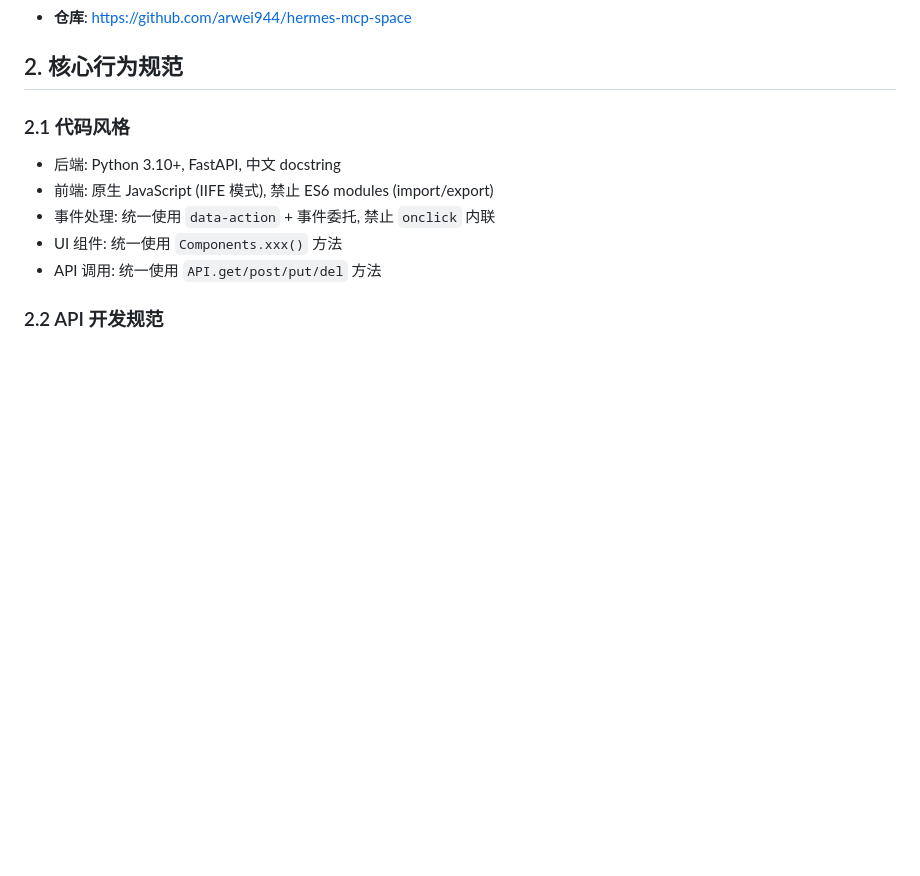
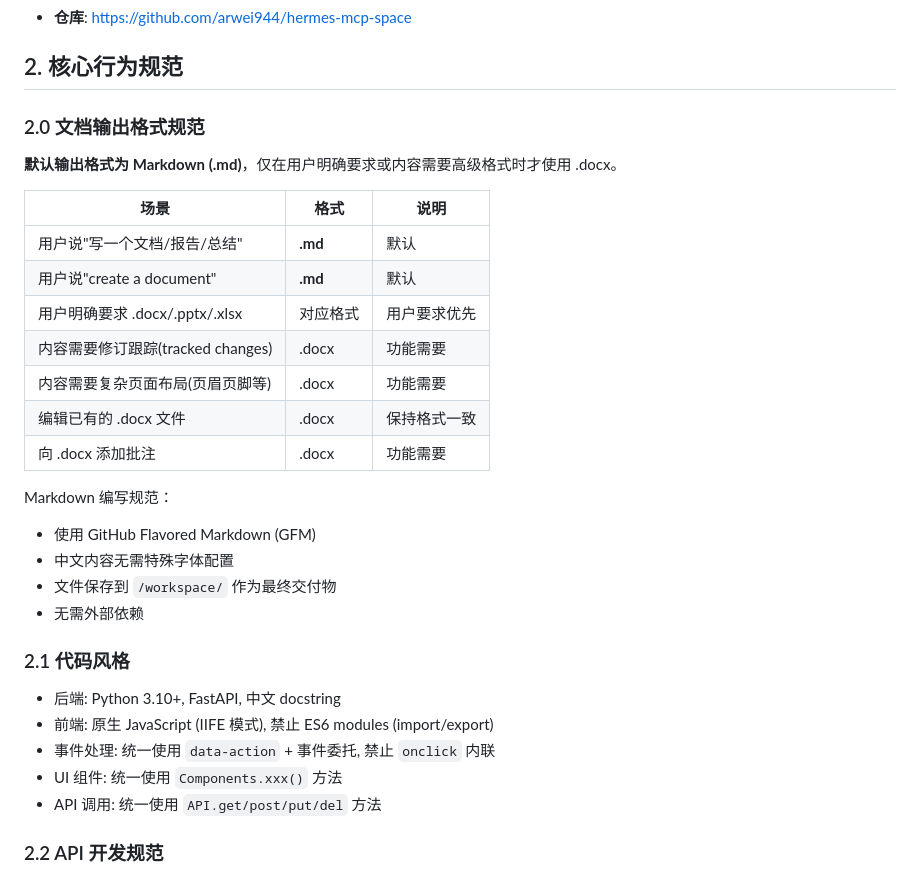
Before and after one commit to arwei944/hermes-mcp-space, a Markdown page: AGENTS.md, the part around one of its changes. Rendered like a GitHub page; blank space fills up the shorter version.

Commit message:
docs(AGENTS): 添加默认文档输出格式为 Markdown 的规则
新增 2.0 节：文档输出格式规范
- 默认输出 .md 格式
- 仅在用户明确要求或需要高级格式时使用 .docx
- 包含场景判断表和 Markdown 编写规范

```diff
--- a/AGENTS.md
+++ b/AGENTS.md
@@ -61,6 +61,26 @@ Hermes Agent MCP Space 是一个 AI Agent 管理面板 + MCP 服务的综合平
 - **仓库**: https://github.com/arwei944/hermes-mcp-space
 
 ## 2. 核心行为规范
+
+### 2.0 文档输出格式规范
+
+**默认输出格式为 Markdown (.md)**，仅在用户明确要求或内容需要高级格式时才使用 .docx。
+
+| 场景 | 格式 | 说明 |
+|------|------|------|
+| 用户说"写一个文档/报告/总结" | **.md** | 默认 |
+| 用户说"create a document" | **.md** | 默认 |
+| 用户明确要求 .docx/.pptx/.xlsx | 对应格式 | 用户要求优先 |
+| 内容需要修订跟踪(tracked changes) | .docx | 功能需要 |
+| 内容需要复杂页面布局(页眉页脚等) | .docx | 功能需要 |
+| 编辑已有的 .docx 文件 | .docx | 保持格式一致 |
+| 向 .docx 添加批注 | .docx | 功能需要 |
+
+Markdown 编写规范：
+- 使用 GitHub Flavored Markdown (GFM)
+- 中文内容无需特殊字体配置
+- 文件保存到 `/workspace/` 作为最终交付物
+- 无需外部依赖
 
 ### 2.1 代码风格
 - 后端: Python 3.10+, FastAPI, 中文 docstring
```
Also changed, not shown: other parts of AGENTS.md (+1 -1 lines).
